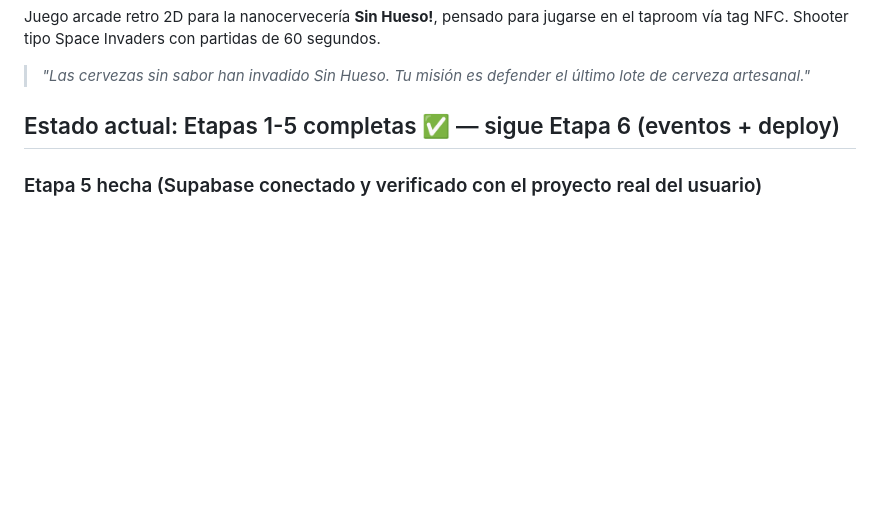
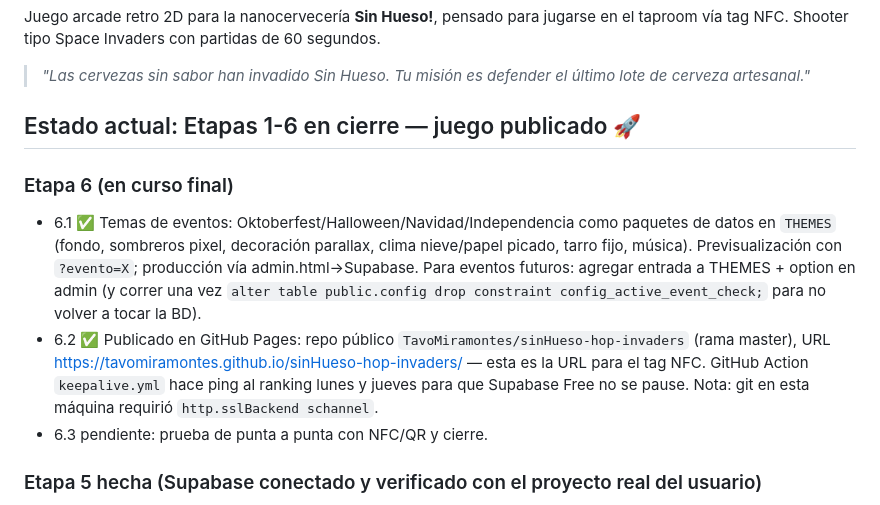
Before and after one commit to TavoMiramontes/sinHueso-hop-invaders, a Markdown page: PROGRESS.md, the part around the change. GitHub-like rendering; blank space fills up the shorter version.

Commit message:
Bitacora: Etapa 6.1 y 6.2 documentadas
Co-Authored-By: Claude Fable 5 <noreply@anthropic.com>

```diff
--- a/PROGRESS.md
+++ b/PROGRESS.md
@@ -4,7 +4,12 @@ Juego arcade retro 2D para la nanocervecería **Sin Hueso!**, pensado para jugar
 
 > *"Las cervezas sin sabor han invadido Sin Hueso. Tu misión es defender el último lote de cerveza artesanal."*
 
-## Estado actual: Etapas 1-5 completas ✅ — sigue Etapa 6 (eventos + deploy)
+## Estado actual: Etapas 1-6 en cierre — juego publicado 🚀
+
+### Etapa 6 (en curso final)
+- 6.1 ✅ Temas de eventos: Oktoberfest/Halloween/Navidad/Independencia como paquetes de datos en `THEMES` (fondo, sombreros pixel, decoración parallax, clima nieve/papel picado, tarro fijo, música). Previsualización con `?evento=X`; producción vía admin.html→Supabase. Para eventos futuros: agregar entrada a THEMES + option en admin (y correr una vez `alter table public.config drop constraint config_active_event_check;` para no volver a tocar la BD).
+- 6.2 ✅ Publicado en GitHub Pages: repo público `TavoMiramontes/sinHueso-hop-invaders` (rama master), URL https://tavomiramontes.github.io/sinHueso-hop-invaders/ — esta es la URL para el tag NFC. GitHub Action `keepalive.yml` hace ping al ranking lunes y jueves para que Supabase Free no se pause. Nota: git en esta máquina requirió `http.sslBackend schannel`.
+- 6.3 pendiente: prueba de punta a punta con NFC/QR y cierre.
 
 ### Etapa 5 hecha (Supabase conectado y verificado con el proyecto real del usuario)
 - Proyecto Supabase `hop-invaders` creado por el usuario; llaves en `config.js` (anon, pública por diseño).
```
